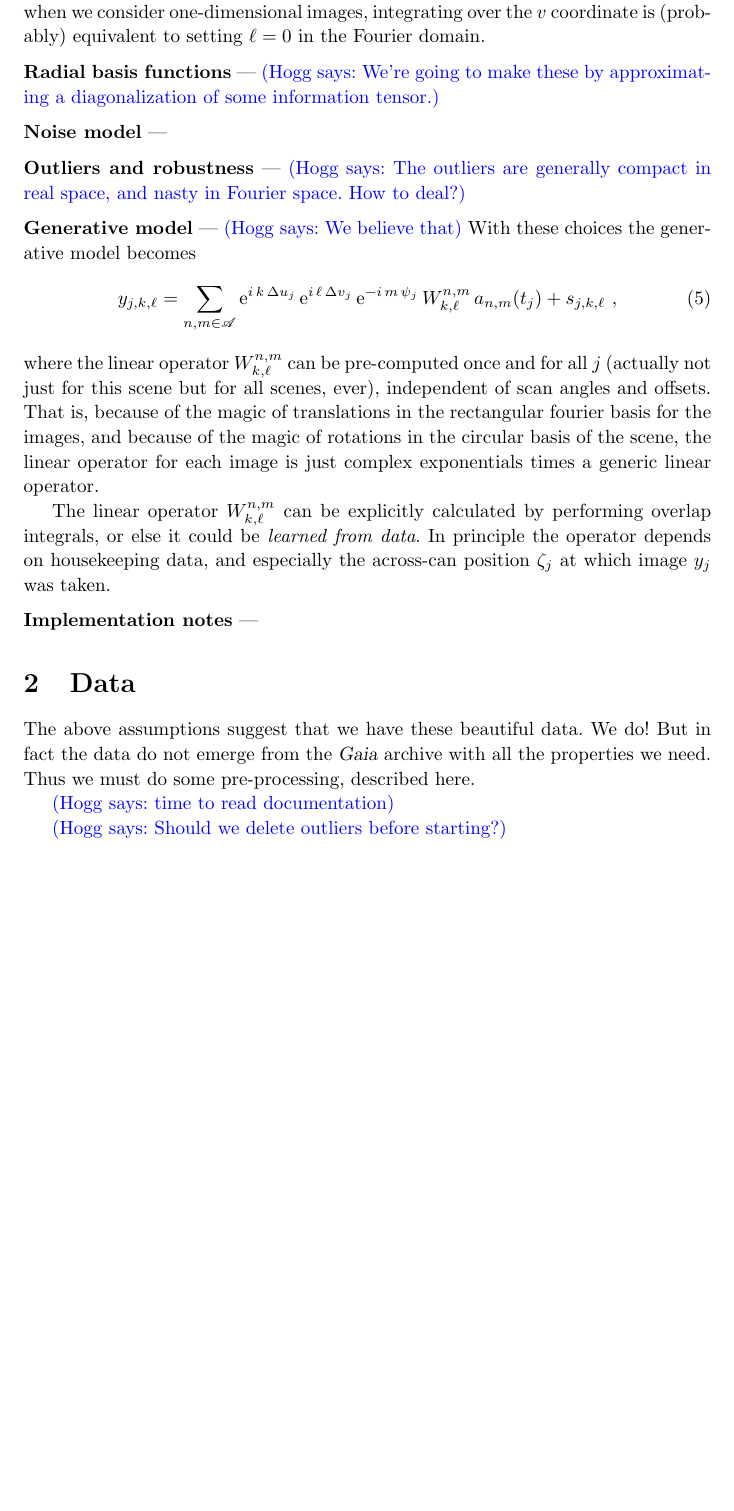
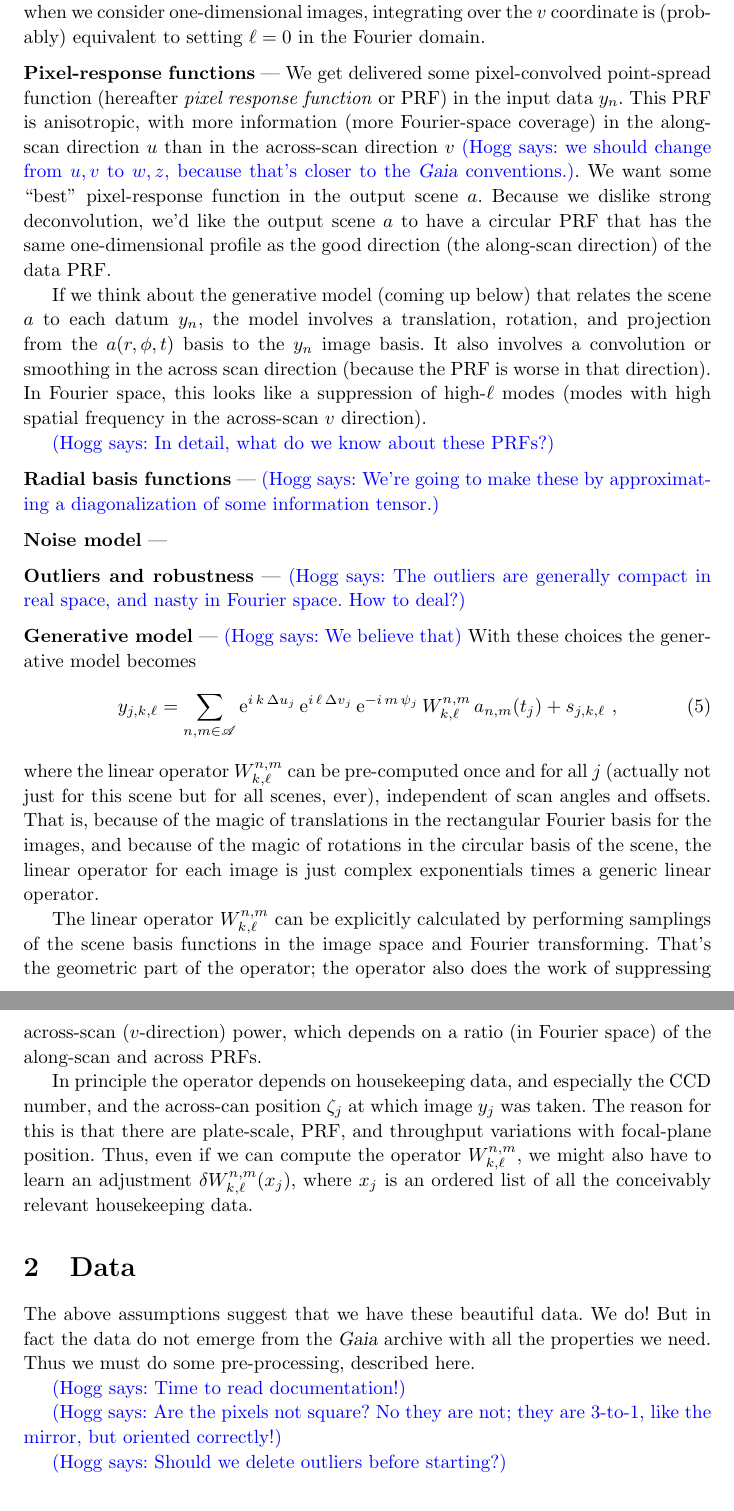
Before and after one commit to davidwhogg/Gaia2plus1D, a LaTeX document (paper/main.tex): part of page 2 of 3 before the commit and two parts of pages 2 and 3 of 3 after it, the two joined at a grey line, cut so that both start at the same text, the shorter picture padded with empty space. Compiled offline with pdfLaTeX.

Commit message:
preparing to fly

```diff
--- a/main.tex
+++ b/paper/main.tex
@@ -78,6 +78,18 @@ That is, each datum $y_j$ will be represented as
 where $u,v$ are the two-dimensional (integer) pixel coordinates of the image.
 Later when we consider one-dimensional images, integrating over the $v$ coordinate is (probably) equivalent to setting $\ell=0$ in the Fourier domain.
 
+\paragraph{Pixel-response functions}
+We get delivered some pixel-convolved point-spread function (hereafter \emph{pixel response function} or PRF) in the input data $y_n$.
+This PRF is anisotropic, with more information (more Fourier-space coverage) in the along-scan direction $u$ than in the across-scan direction $v$ \hoggsay{we should change from $u,v$ to $w,z$, because that's closer to the \textsl{Gaia} conventions.}.
+We want some ``best'' pixel-response function in the output scene $a$.
+Because we dislike strong deconvolution, we'd like the output scene $a$ to have a circular PRF that has the same one-dimensional profile as the good direction (the along-scan direction) of the data PRF.
+
+If we think about the generative model (coming up below) that relates the scene $a$ to each datum $y_n$, the model involves a translation, rotation, and projection from the $a(r,\phi,t)$ basis to the $y_n$ image basis.
+It also involves a convolution or smoothing in the across scan direction (because the PRF is worse in that direction).
+In Fourier space, this looks like a suppression of high-$\ell$ modes (modes with high spatial frequency in the across-scan $v$ direction).
+
+\hoggsay{In detail, what do we know about these PRFs?}
+
 \paragraph{Radial basis functions}
 \hoggsay{We're going to make these by approximating a diagonalization of some information tensor.}
 
@@ -93,14 +105,18 @@ With these choices the generative model becomes
     y_{j,k,\ell} = \sum_{n,m \in \set{A}} \ee^{i\,k\,\Delta u_j}\,\ee^{i\,\ell\,\Delta v_j}\,\ee^{-i\,m\,\psi_j}\,W_{k,\ell}^{n,m}\,a_{n,m}(t_j) + s_{j,k,\ell} ~,
 \end{align}
 where the linear operator $W_{k,\ell}^{n,m}$ can be pre-computed once and for all $j$ (actually not just for this scene but for all scenes, ever), independent of scan angles and offsets.
-That is, because of the magic of translations in the rectangular fourier basis for the images,
+That is, because of the magic of translations in the rectangular Fourier basis for the images,
 and because of the magic of rotations in the circular basis of the scene,
 the linear operator for each image is just complex exponentials times a generic linear operator.
 
-The linear operator $W_{k,\ell}^{n,m}$ can be explicitly calculated by performing overlap integrals, or else it could be \emph{learned from data}.
-In principle the operator depends on housekeeping data, and especially the across-can position $\zeta_j$ at which image $y_j$ was taken.
+The linear operator $W_{k,\ell}^{n,m}$ can be explicitly calculated by performing samplings of the scene basis functions in the image space and Fourier transforming.
+That's the geometric part of the operator;
+the operator also does the work of suppressing across-scan ($v$-direction) power,
+which depends on a ratio (in Fourier space) of the along-scan and across PRFs.
 
-\paragraph{Implementation notes}
+In principle the operator depends on housekeeping data, and especially the CCD number, and the across-can position $\zeta_j$ at which image $y_j$ was taken.
+The reason for this is that there are plate-scale, PRF, and throughput variations with focal-plane position.
+Thus, even if we can compute the operator $W_{k,\ell}^{n,m}$, we might also have to learn an adjustment $\delta W_{k,\ell}^{n,m}(x_j)$, where $x_j$ is an ordered list of all the conceivably relevant housekeeping data.
 
 \section{Data}
 The above assumptions suggest that we have these beautiful data.
@@ -108,7 +124,9 @@ We do!
 But in fact the data do not emerge from the \textsl{Gaia} archive with all the properties we need.
 Thus we must do some pre-processing, described here.
 
-\hoggsay{time to read documentation}
+\hoggsay{Time to read documentation!}
+
+\hoggsay{Are the pixels not square? No they are not; they are 3-to-1, like the mirror, but oriented correctly!}
 
 \hoggsay{Should we delete outliers before starting?}
 
```
Also changed, not shown: paper/main.tex (6 more changed lines).
